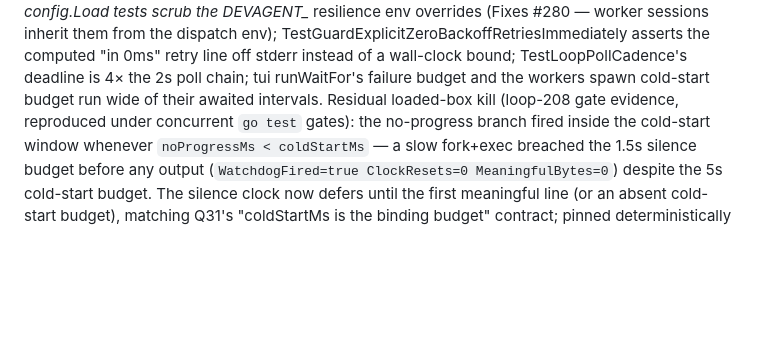
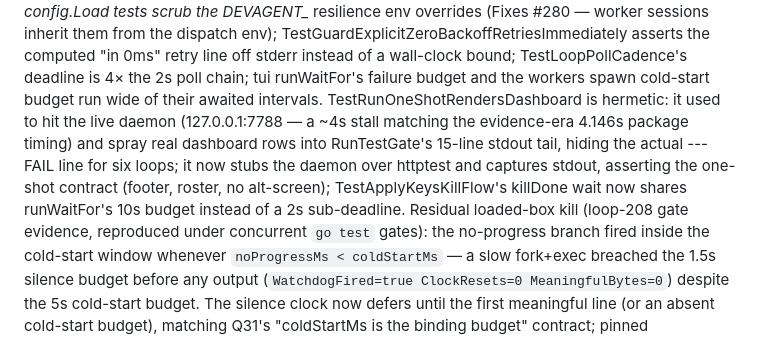
Before and after one commit to FreePeak/devagent, a Markdown page: docs/PRD.md, the part around the change. GitHub-like rendering; blank space fills up the shorter version.

Commit message:
docs(prd): record hermetic RunOneShot + killDone slack in the #271 footer stamp

```diff
--- a/docs/PRD.md
+++ b/docs/PRD.md
@@ -1518,8 +1518,15 @@ the dispatch env); TestGuardExplicitZeroBackoffRetriesImmediately asserts
 the computed "in 0ms" retry line off stderr instead of a wall-clock bound;
 TestLoopPollCadence's deadline is 4× the 2s poll chain; tui runWaitFor's
 failure budget and the workers spawn cold-start budget run wide of their
-awaited intervals. Residual loaded-box kill (loop-208 gate evidence,
-reproduced under concurrent `go test` gates): the no-progress branch fired
+awaited intervals. TestRunOneShotRendersDashboard is hermetic: it used to
+hit the live daemon (127.0.0.1:7788 — a ~4s stall matching the
+evidence-era 4.146s package timing) and spray real dashboard rows into
+RunTestGate's 15-line stdout tail, hiding the actual --- FAIL line for
+six loops; it now stubs the daemon over httptest and captures stdout,
+asserting the one-shot contract (footer, roster, no alt-screen);
+TestApplyKeysKillFlow's killDone wait now shares runWaitFor's 10s budget
+instead of a 2s sub-deadline. Residual loaded-box kill (loop-208 gate
+evidence, reproduced under concurrent `go test` gates): the no-progress branch fired
 inside the cold-start window whenever `noProgressMs < coldStartMs` —
 a slow fork+exec breached the 1.5s silence budget before any output
 (`WatchdogFired=true ClockResets=0 MeaningfulBytes=0`) despite the 5s
```
